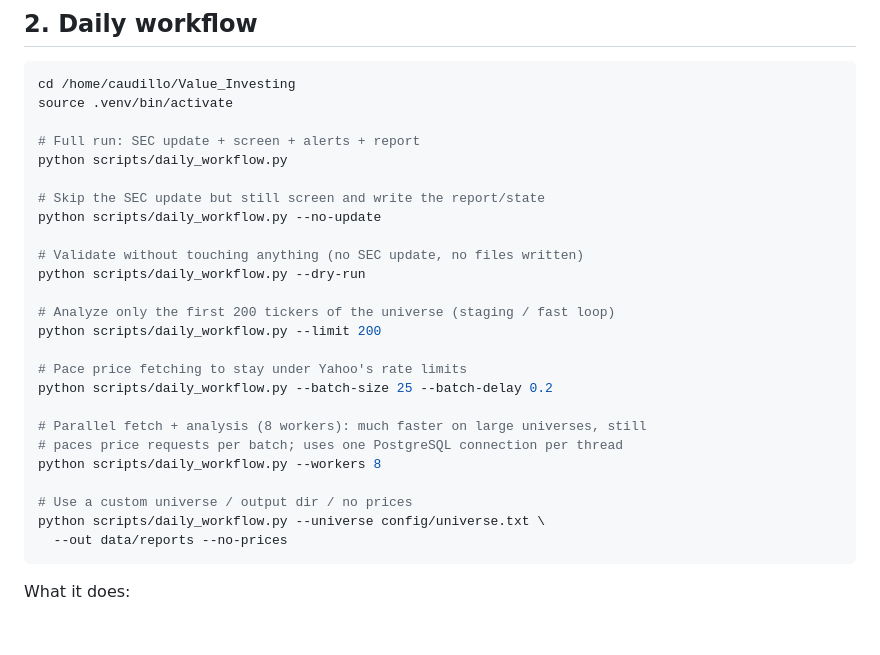
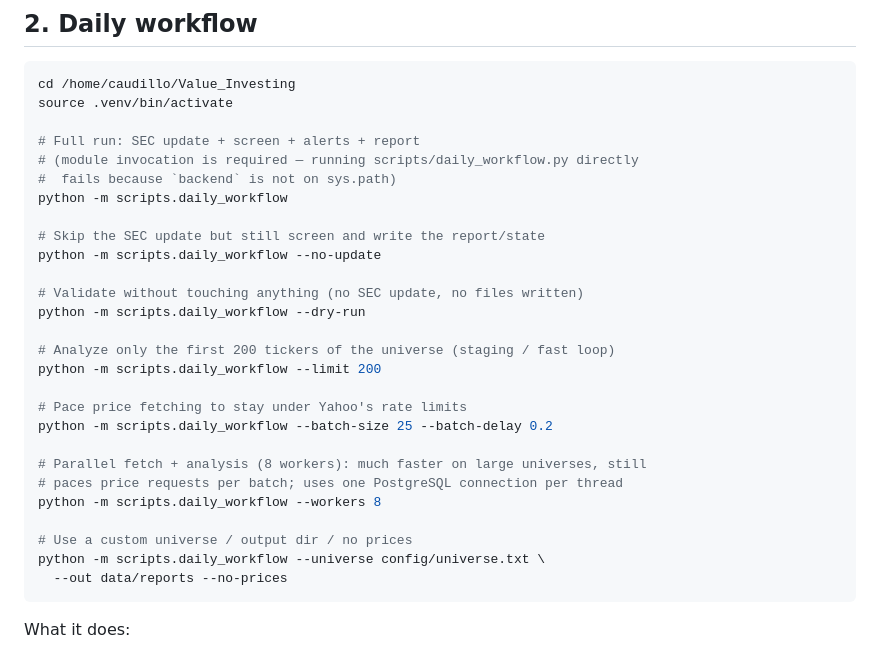
Before and after one commit to JdeJusto/Value_Investing, a Markdown page: docs/runbook_daily.md, the part around the change. GitHub-like rendering; blank space fills up the shorter version.

Commit message:
docs(runbook): use module invocation for daily_workflow
Running scripts/daily_workflow.py directly fails at runtime with
ModuleNotFoundError: No module named 'backend' (the script dir, not the repo
root, is on sys.path). All invocation examples now use
python -m scripts.daily_workflow.

````diff
--- a/docs/runbook_daily.md
+++ b/docs/runbook_daily.md
@@ -60,26 +60,28 @@ cd /home/caudillo/Value_Investing
 source .venv/bin/activate
 
 # Full run: SEC update + screen + alerts + report
-python scripts/daily_workflow.py
+# (module invocation is required — running scripts/daily_workflow.py directly
+#  fails because `backend` is not on sys.path)
+python -m scripts.daily_workflow
 
 # Skip the SEC update but still screen and write the report/state
-python scripts/daily_workflow.py --no-update
+python -m scripts.daily_workflow --no-update
 
 # Validate without touching anything (no SEC update, no files written)
-python scripts/daily_workflow.py --dry-run
+python -m scripts.daily_workflow --dry-run
 
 # Analyze only the first 200 tickers of the universe (staging / fast loop)
-python scripts/daily_workflow.py --limit 200
+python -m scripts.daily_workflow --limit 200
 
 # Pace price fetching to stay under Yahoo's rate limits
-python scripts/daily_workflow.py --batch-size 25 --batch-delay 0.2
+python -m scripts.daily_workflow --batch-size 25 --batch-delay 0.2
 
 # Parallel fetch + analysis (8 workers): much faster on large universes, still
 # paces price requests per batch; uses one PostgreSQL connection per thread
-python scripts/daily_workflow.py --workers 8
+python -m scripts.daily_workflow --workers 8
 
 # Use a custom universe / output dir / no prices
-python scripts/daily_workflow.py --universe config/universe.txt \
+python -m scripts.daily_workflow --universe config/universe.txt \
   --out data/reports --no-prices
 ```
 
````
